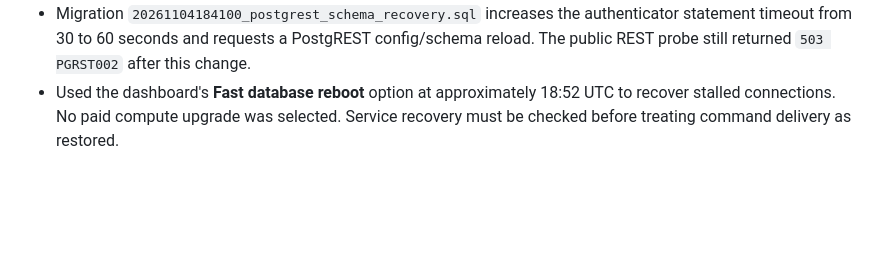
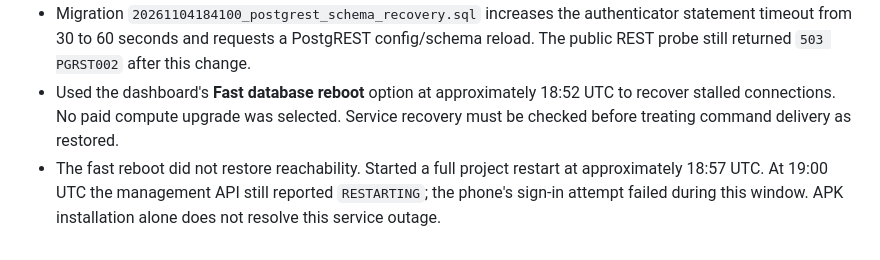
Before and after one commit to MahdiGU/MQTT-OPTA-Dashboard, a Markdown page: docs/diagnostics/2026-11-04-command-recovery.md, the part around the change. Drawn GitHub-style; blank space fills up the shorter version.

```diff
--- a/docs/diagnostics/2026-11-04-command-recovery.md
+++ b/docs/diagnostics/2026-11-04-command-recovery.md
@@ -26,3 +26,4 @@
 - Postgres logs showed slow schema introspection and statement timeouts; Auth also logged connection/request timeouts. The dashboard's Query Performance page itself timed out. These observations indicate database pressure, but do not conclusively identify a single resource bottleneck.
 - Migration `20261104184100_postgrest_schema_recovery.sql` increases the authenticator statement timeout from 30 to 60 seconds and requests a PostgREST config/schema reload. The public REST probe still returned `503 PGRST002` after this change.
 - Used the dashboard's **Fast database reboot** option at approximately 18:52 UTC to recover stalled connections. No paid compute upgrade was selected. Service recovery must be checked before treating command delivery as restored.
+- The fast reboot did not restore reachability. Started a full project restart at approximately 18:57 UTC. At 19:00 UTC the management API still reported `RESTARTING`; the phone's sign-in attempt failed during this window. APK installation alone does not resolve this service outage.
```
Also changed, not shown: docs/diagnostics/2026-11-04-database-root-cause.md (added, +39 -0 lines).
